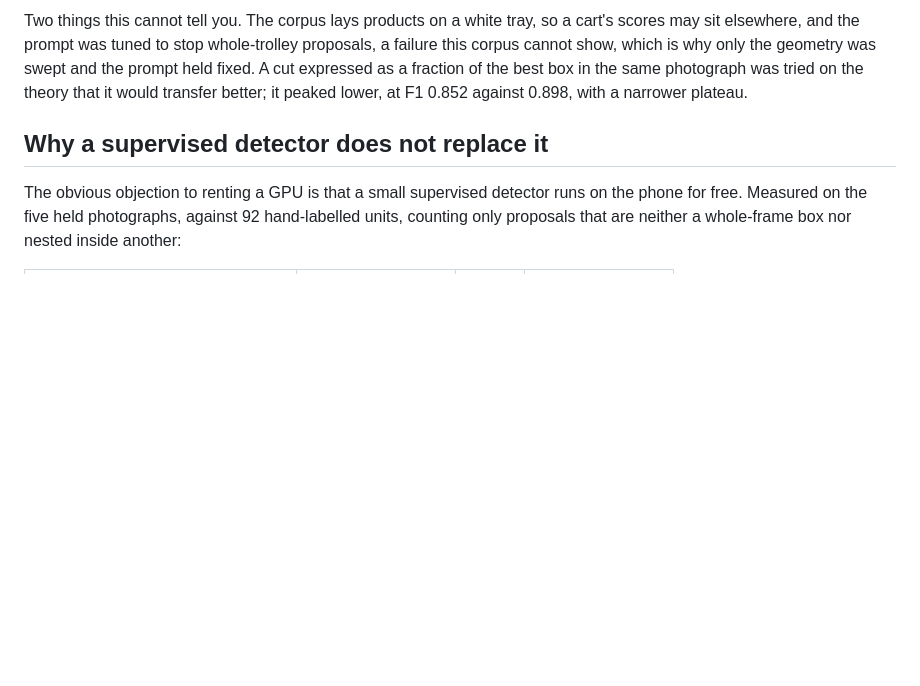
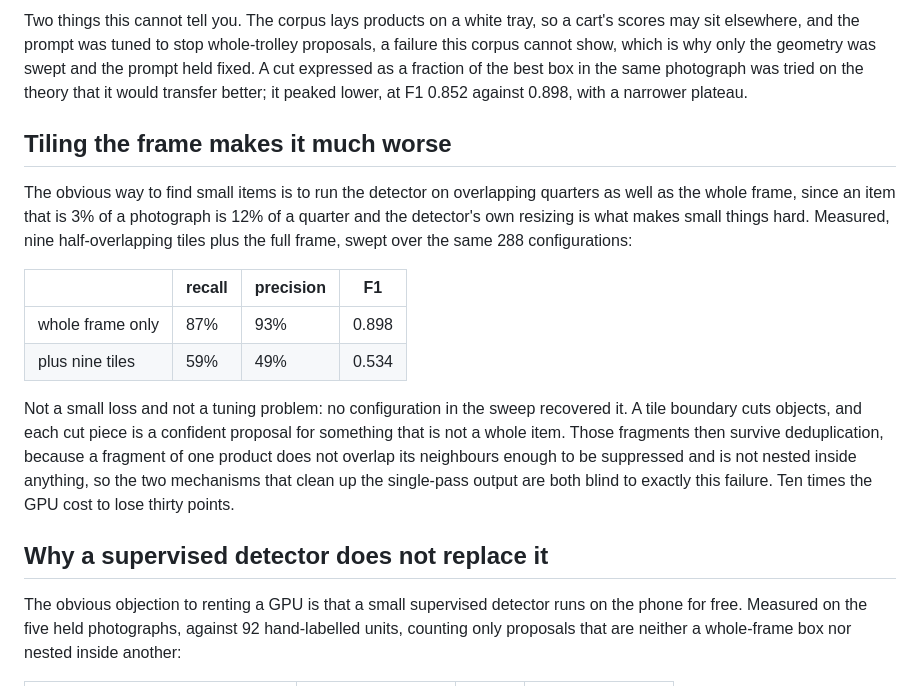
Before and after one commit to ayaan-gupta/kart, a Markdown page: server/enumerator/README.md, the part around the change. Drawn GitHub-style; blank space fills up the shorter version.

Commit message:
test(enumerator): tiling the frame costs thirty points, measured
Running the detector on overlapping quarters as well as the whole frame is the obvious way to
find small items, and it takes F1 from 0.898 to 0.534. No configuration in a 288-point sweep
recovered it.

The reason is worth keeping. A tile boundary cuts objects, and each cut piece is a confident
proposal for something that is not a whole item. Those fragments then survive deduplication:
a fragment does not overlap its neighbours enough for NMS and is not nested inside anything for
the containment pass, so both mechanisms that clean up single-pass output are blind to precisely
this failure. Ten times the GPU cost to lose thirty points.

```diff
--- a/server/enumerator/README.md
+++ b/server/enumerator/README.md
@@ -45,6 +45,25 @@ sit elsewhere, and the prompt was tuned to stop whole-trolley proposals, a failu
 cannot show, which is why only the geometry was swept and the prompt held fixed. A cut expressed
 as a fraction of the best box in the same photograph was tried on the theory that it would
 transfer better; it peaked lower, at F1 0.852 against 0.898, with a narrower plateau.
+
+## Tiling the frame makes it much worse
+
+The obvious way to find small items is to run the detector on overlapping quarters as well as the
+whole frame, since an item that is 3% of a photograph is 12% of a quarter and the detector's own
+resizing is what makes small things hard. Measured, nine half-overlapping tiles plus the full
+frame, swept over the same 288 configurations:
+
+| | recall | precision | F1 |
+|---|---|---|---|
+| whole frame only | 87% | 93% | 0.898 |
+| plus nine tiles | 59% | 49% | 0.534 |
+
+Not a small loss and not a tuning problem: no configuration in the sweep recovered it. A tile
+boundary cuts objects, and each cut piece is a confident proposal for something that is not a
+whole item. Those fragments then survive deduplication, because a fragment of one product does
+not overlap its neighbours enough to be suppressed and is not nested inside anything, so the two
+mechanisms that clean up the single-pass output are both blind to exactly this failure. Ten times
+the GPU cost to lose thirty points.
 
 ## Why a supervised detector does not replace it
 
```
